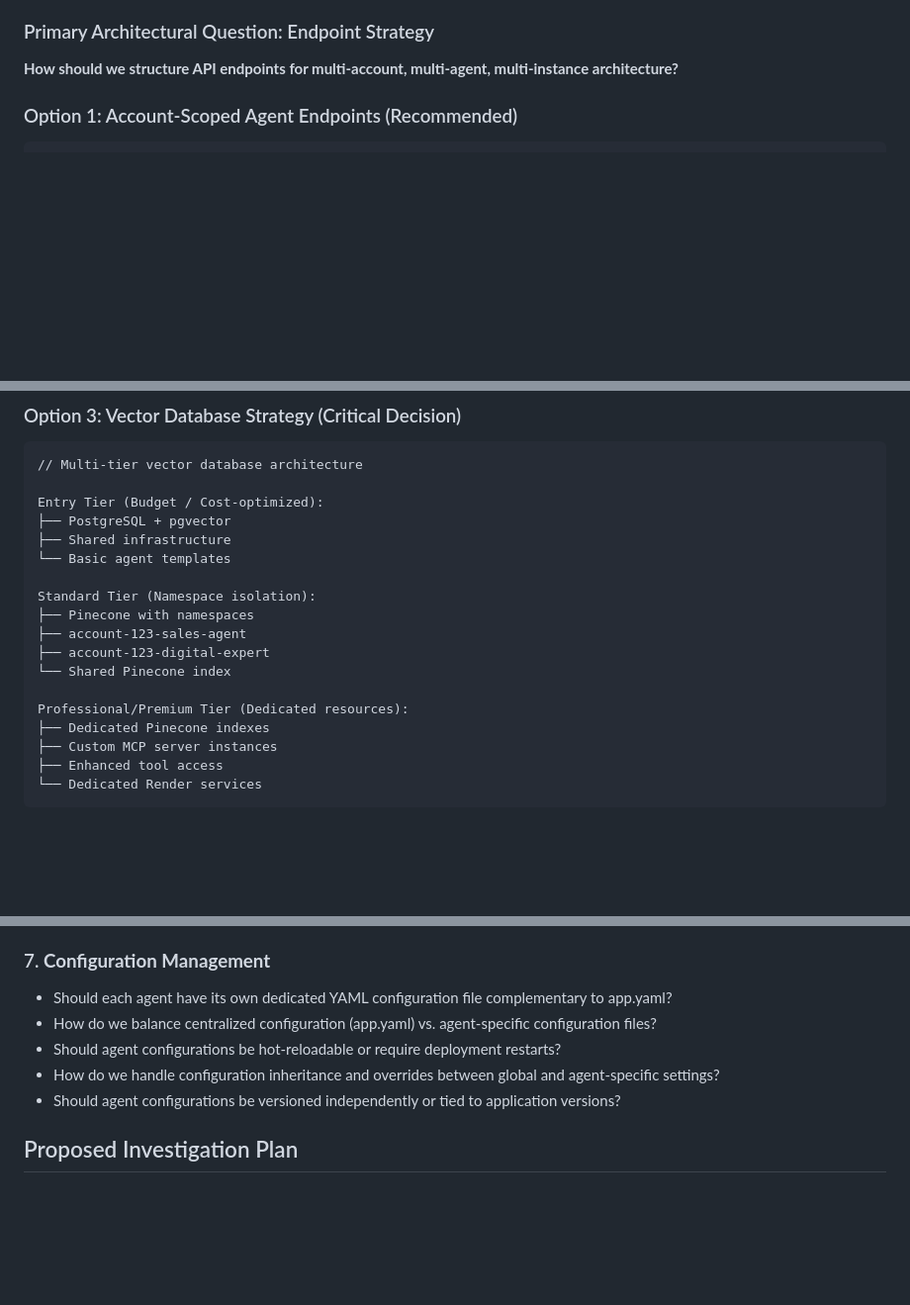
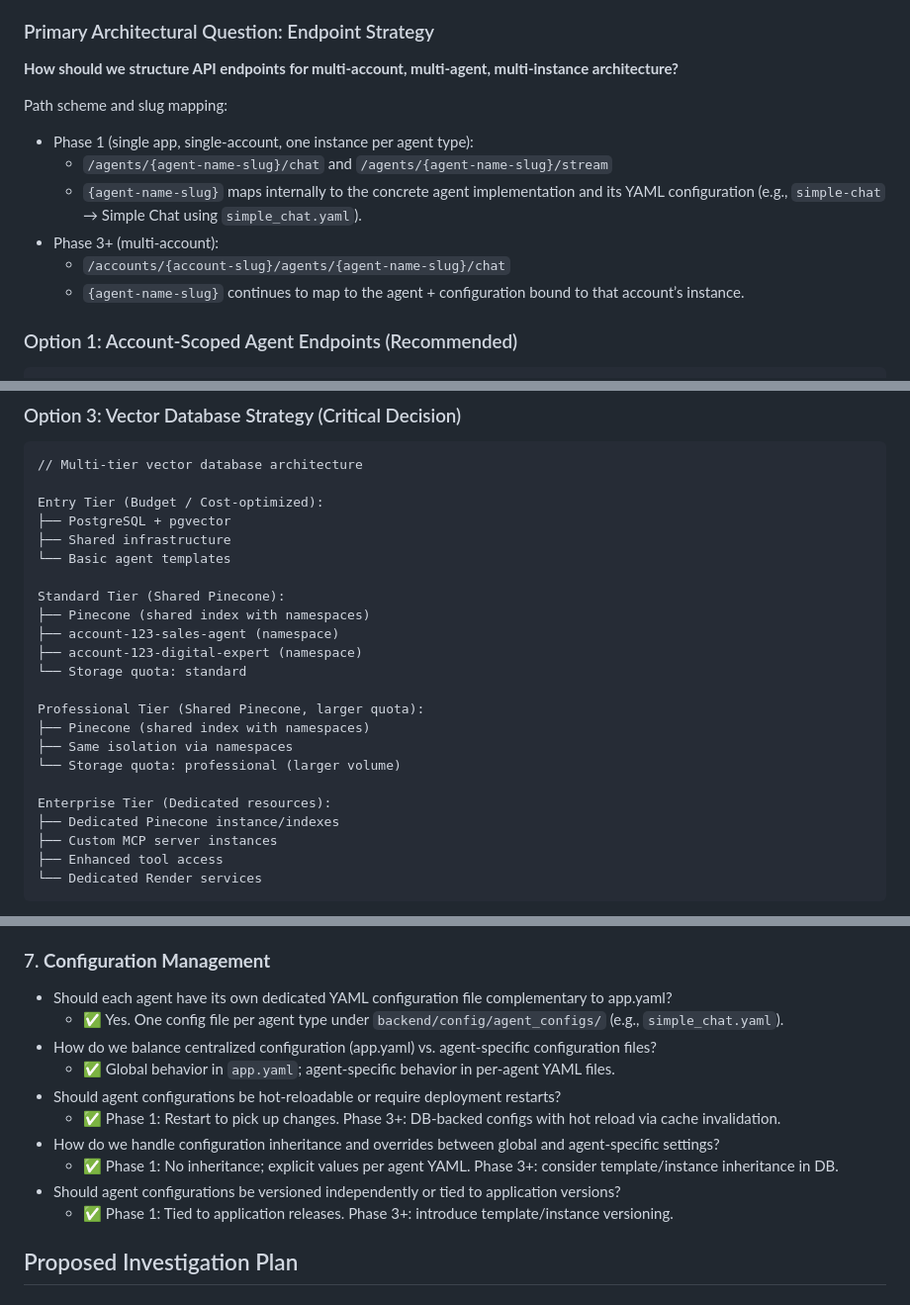
Before and after one commit to creatifire/salient02, a Markdown page: memorybank/project-management/0005-multi-account-and-agent-support.md, 3 parts joined by grey strips. Shown at 99% size. GitHub-like rendering; blank space fills up the shorter version.

Commit message:
docs(0005): add Digital Expert agent; refine vector DB policy (budget→pgvector, std/pro→shared Pinecone by quota, enterprise→dedicated); define slug mapping for endpoints

````diff
--- a/memorybank/project-management/0005-multi-account-and-agent-support.md
+++ b/memorybank/project-management/0005-multi-account-and-agent-support.md
@@ -59,6 +60,14 @@ Complete separation achieved through:
 
 ### Primary Architectural Question: Endpoint Strategy
 **How should we structure API endpoints for multi-account, multi-agent, multi-instance architecture?**
+
+Path scheme and slug mapping:
+- Phase 1 (single app, single-account, one instance per agent type):
+  - `/agents/{agent-name-slug}/chat` and `/agents/{agent-name-slug}/stream`
+  - `{agent-name-slug}` maps internally to the concrete agent implementation and its YAML configuration (e.g., `simple-chat` → Simple Chat using `simple_chat.yaml`).
+- Phase 3+ (multi-account):
+  - `/accounts/{account-slug}/agents/{agent-name-slug}/chat`
+  - `{agent-name-slug}` continues to map to the agent + configuration bound to that account’s instance.
 
 ### Option 1: Account-Scoped Agent Endpoints (Recommended)
 ```
@@ -135,14 +144,19 @@ Entry Tier (Budget / Cost-optimized):
 ├── Shared infrastructure
 └── Basic agent templates
 
-Standard Tier (Namespace isolation):
-├── Pinecone with namespaces
-├── account-123-sales-agent
-├── account-123-digital-expert
-└── Shared Pinecone index
+Standard Tier (Shared Pinecone):
+├── Pinecone (shared index with namespaces)
+├── account-123-sales-agent (namespace)
+├── account-123-digital-expert (namespace)
+└── Storage quota: standard
 
-Professional/Premium Tier (Dedicated resources):
-├── Dedicated Pinecone indexes
+Professional Tier (Shared Pinecone, larger quota):
+├── Pinecone (shared index with namespaces)
+├── Same isolation via namespaces
+└── Storage quota: professional (larger volume)
+
+Enterprise Tier (Dedicated resources):
+├── Dedicated Pinecone instance/indexes
 ├── Custom MCP server instances
 ├── Enhanced tool access
 └── Dedicated Render services
@@ -188,10 +205,15 @@ Professional/Premium Tier (Dedicated resources):
 
 ### 7. **Configuration Management**
 - Should each agent have its own dedicated YAML configuration file complementary to app.yaml?
+  - ✅ Yes. One config file per agent type under `backend/config/agent_configs/` (e.g., `simple_chat.yaml`).
 - How do we balance centralized configuration (app.yaml) vs. agent-specific configuration files?
+  - ✅ Global behavior in `app.yaml`; agent-specific behavior in per-agent YAML files.
 - Should agent configurations be hot-reloadable or require deployment restarts?
+  - ✅ Phase 1: Restart to pick up changes. Phase 3+: DB-backed configs with hot reload via cache invalidation.
 - How do we handle configuration inheritance and overrides between global and agent-specific settings?
+  - ✅ Phase 1: No inheritance; explicit values per agent YAML. Phase 3+: consider template/instance inheritance in DB.
 - Should agent configurations be versioned independently or tied to application versions?
+  - ✅ Phase 1: Tied to application releases. Phase 3+: introduce template/instance versioning.
 
 ## Proposed Investigation Plan
 
````
Also changed, not shown: other parts of memorybank/project-management/0005-multi-account-and-agent-support.md (+5 -1 lines).
